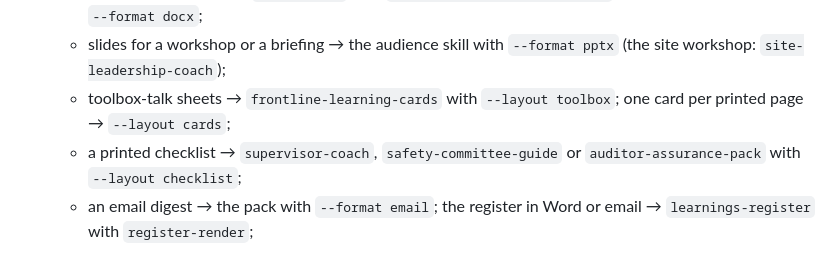
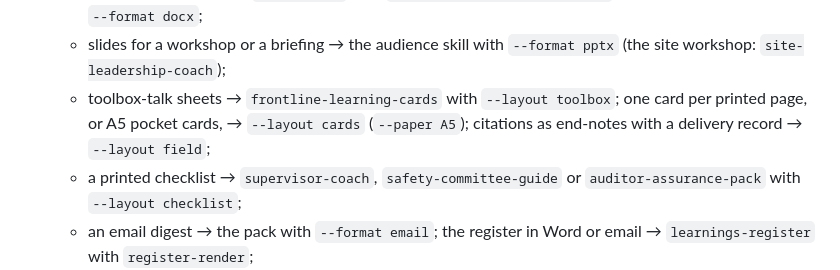
Before and after one commit to ashley-eyekyam/probematrix-learnings-coach, a Markdown page: skills/learnings-coach/SKILL.md, the part around the change. Rendered like a GitHub page.

Commit message:
fix(skills): hub maps A5 pocket cards to --layout cards and says what field adds (#1)
Blind routing (Phase 5 Task 25): 70/70 targets, 44/44 router evals; one
format miss (#15, A5 pocket cards picked --layout field). The hub's Formats
bullet now names A5 pocket cards for --layout cards (--paper A5) and what
--layout field adds.

Co-Authored-By: Claude Opus 5.5 <noreply@anthropic.com>

```diff
--- a/skills/learnings-coach/SKILL.md
+++ b/skills/learnings-coach/SKILL.md
@@ -88,7 +88,7 @@ Map the request to one preset, a set of audiences or named skills. If it is ambi
 - **Formats.** When the user names a file type or a channel, plan the skill with its flag (`references/skill-common.md` §8):
   - a Word board paper → `board-brief` with `--format docx --layout paper`; any brief as a Word file → `--format docx`;
   - slides for a workshop or a briefing → the audience skill with `--format pptx` (the site workshop: `site-leadership-coach`);
-  - toolbox-talk sheets → `frontline-learning-cards` with `--layout toolbox`; one card per printed page → `--layout cards`;
+  - toolbox-talk sheets → `frontline-learning-cards` with `--layout toolbox`; one card per printed page, or A5 pocket cards, → `--layout cards` (`--paper A5`); citations as end-notes with a delivery record → `--layout field`;
   - a printed checklist → `supervisor-coach`, `safety-committee-guide` or `auditor-assurance-pack` with `--layout checklist`;
   - an email digest → the pack with `--format email`; the register in Word or email → `learnings-register` with `register-render`;
   - a quiz for the learning system → `training-designer` with `--format gift` (Moodle), `qti` or `scorm`;
```
